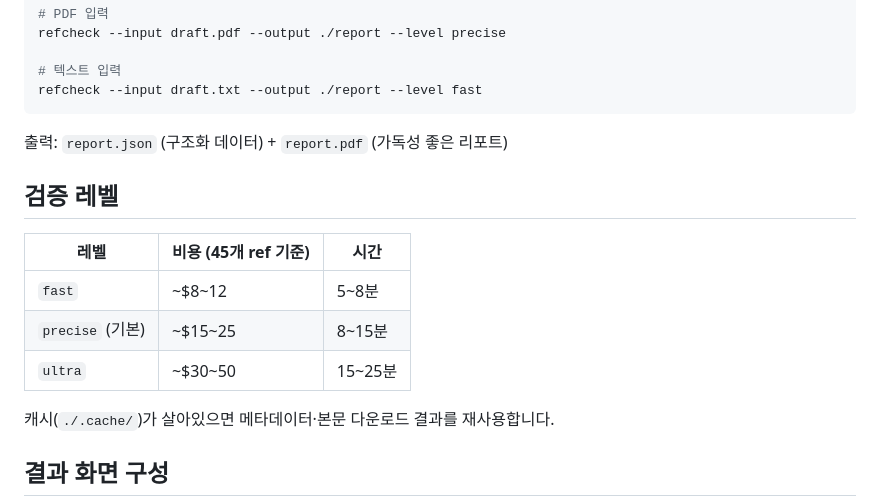
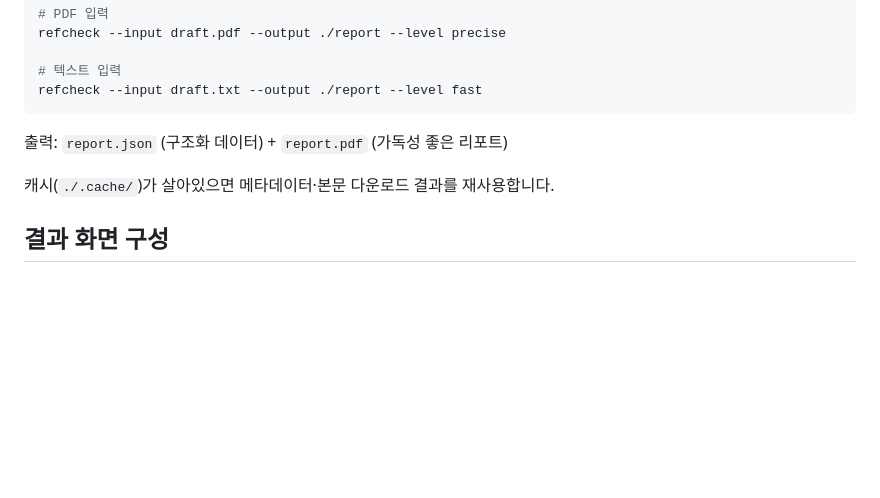
Before and after one commit to Cezanne-01/refcheck, a Markdown page: README.md, the part around the change. Drawn GitHub-style; blank space fills up the shorter version.

Commit message:
docs: drop verification-level cost/time table from README
Co-Authored-By: Claude Opus 4.7 (1M context) <noreply@anthropic.com>

````diff
--- a/README.md
+++ b/README.md
@@ -42,14 +42,6 @@ refcheck --input draft.txt --output ./report --level fast
 ```
 
 출력: `report.json` (구조화 데이터) + `report.pdf` (가독성 좋은 리포트)
-
-## 검증 레벨
-
-| 레벨 | 비용 (45개 ref 기준) | 시간 |
-|---|---|---|
-| `fast` | ~$8~12 | 5~8분 |
-| `precise` (기본) | ~$15~25 | 8~15분 |
-| `ultra` | ~$30~50 | 15~25분 |
 
 캐시(`./.cache/`)가 살아있으면 메타데이터·본문 다운로드 결과를 재사용합니다.
 
````
